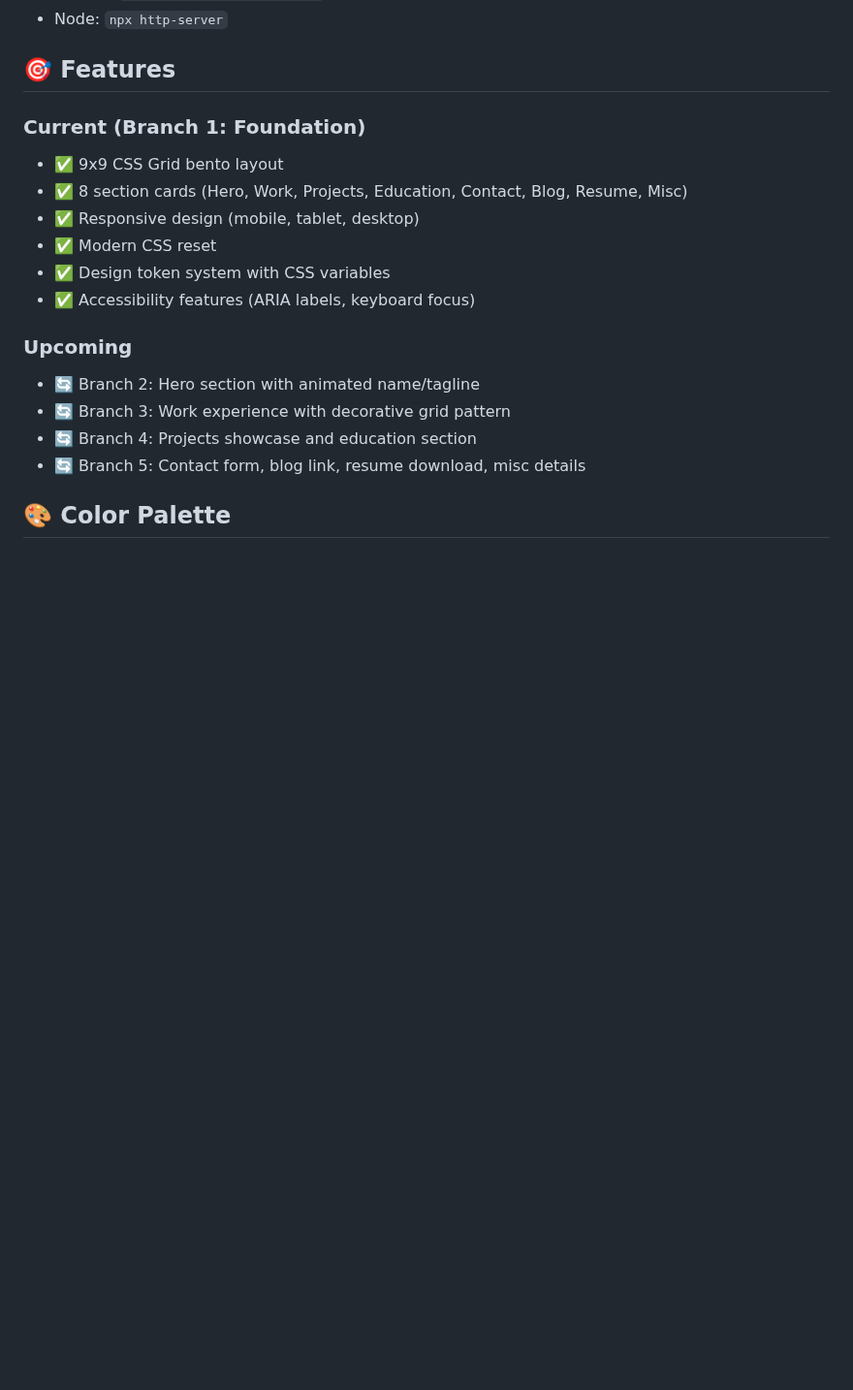
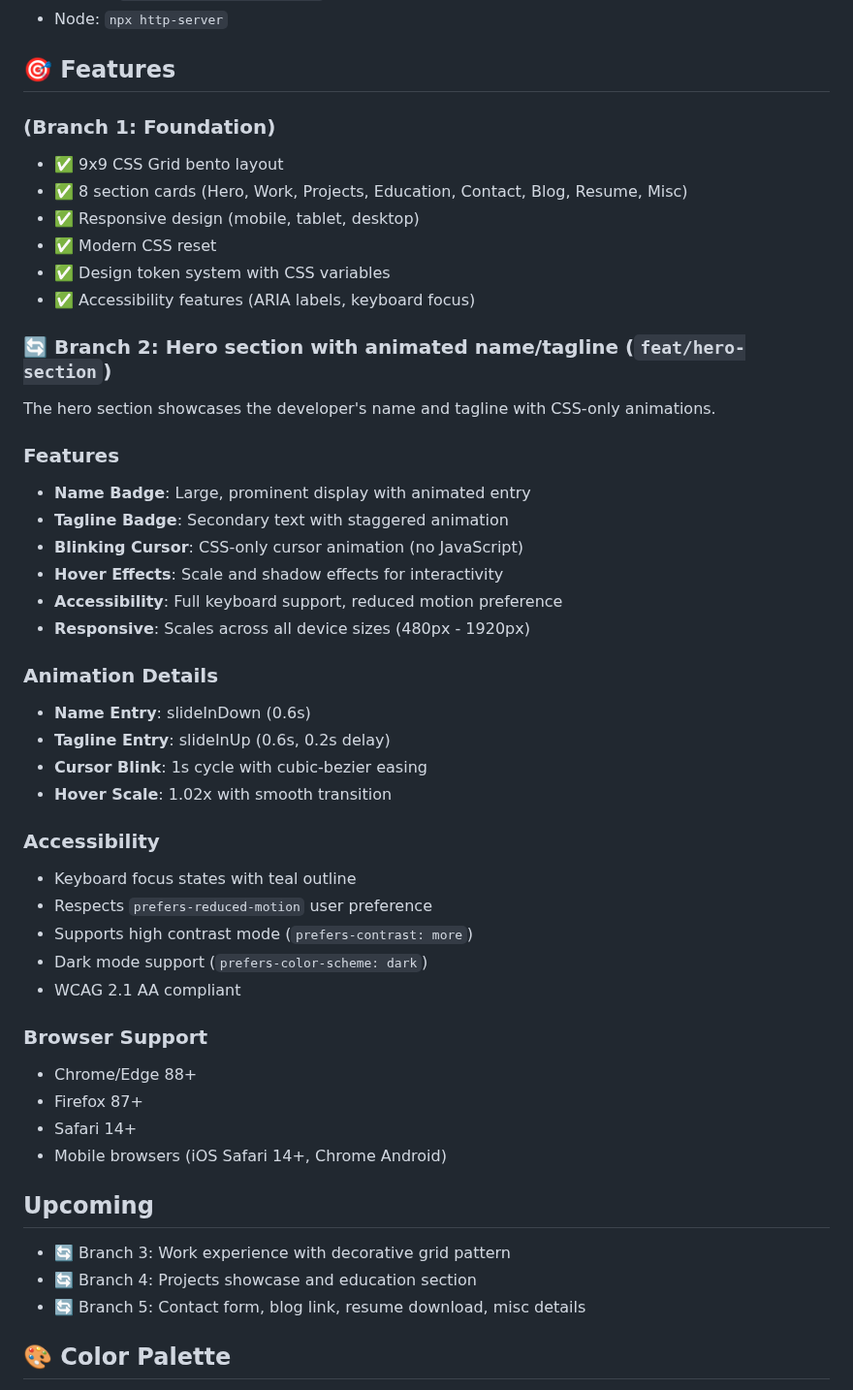
Before and after one commit to GunaPalanivel/gunaprofile.bento, a Markdown page: README.md, the part around the change. Shown at 97% size. Drawn GitHub-style; blank space fills up the shorter version.

Commit message:
docs(hero): add comprehensive hero section documentation

```diff
--- a/README.md
+++ b/README.md
@@ -74,7 +74,7 @@ Open `index.html` directly in a browser. For live reloading during development,
 
 ## 🎯 Features
 
-### Current (Branch 1: Foundation)
+### (Branch 1: Foundation)
 
 - ✅ 9x9 CSS Grid bento layout
 - ✅ 8 section cards (Hero, Work, Projects, Education, Contact, Blog, Resume, Misc)
@@ -83,9 +83,43 @@ Open `index.html` directly in a browser. For live reloading during development,
 - ✅ Design token system with CSS variables
 - ✅ Accessibility features (ARIA labels, keyboard focus)
 
-### Upcoming
+### 🔄 Branch 2: Hero section with animated name/tagline (`feat/hero-section`)
 
-- 🔄 Branch 2: Hero section with animated name/tagline
+The hero section showcases the developer's name and tagline with CSS-only animations.
+
+### Features
+
+- **Name Badge**: Large, prominent display with animated entry
+- **Tagline Badge**: Secondary text with staggered animation
+- **Blinking Cursor**: CSS-only cursor animation (no JavaScript)
+- **Hover Effects**: Scale and shadow effects for interactivity
+- **Accessibility**: Full keyboard support, reduced motion preference
+- **Responsive**: Scales across all device sizes (480px - 1920px)
+
+### Animation Details
+
+- **Name Entry**: slideInDown (0.6s)
+- **Tagline Entry**: slideInUp (0.6s, 0.2s delay)
+- **Cursor Blink**: 1s cycle with cubic-bezier easing
+- **Hover Scale**: 1.02x with smooth transition
+
+### Accessibility
+
+- Keyboard focus states with teal outline
+- Respects `prefers-reduced-motion` user preference
+- Supports high contrast mode (`prefers-contrast: more`)
+- Dark mode support (`prefers-color-scheme: dark`)
+- WCAG 2.1 AA compliant
+
+### Browser Support
+
+- Chrome/Edge 88+
+- Firefox 87+
+- Safari 14+
+- Mobile browsers (iOS Safari 14+, Chrome Android)
+
+## Upcoming
+
 - 🔄 Branch 3: Work experience with decorative grid pattern
 - 🔄 Branch 4: Projects showcase and education section
 - 🔄 Branch 5: Contact form, blog link, resume download, misc details
```
